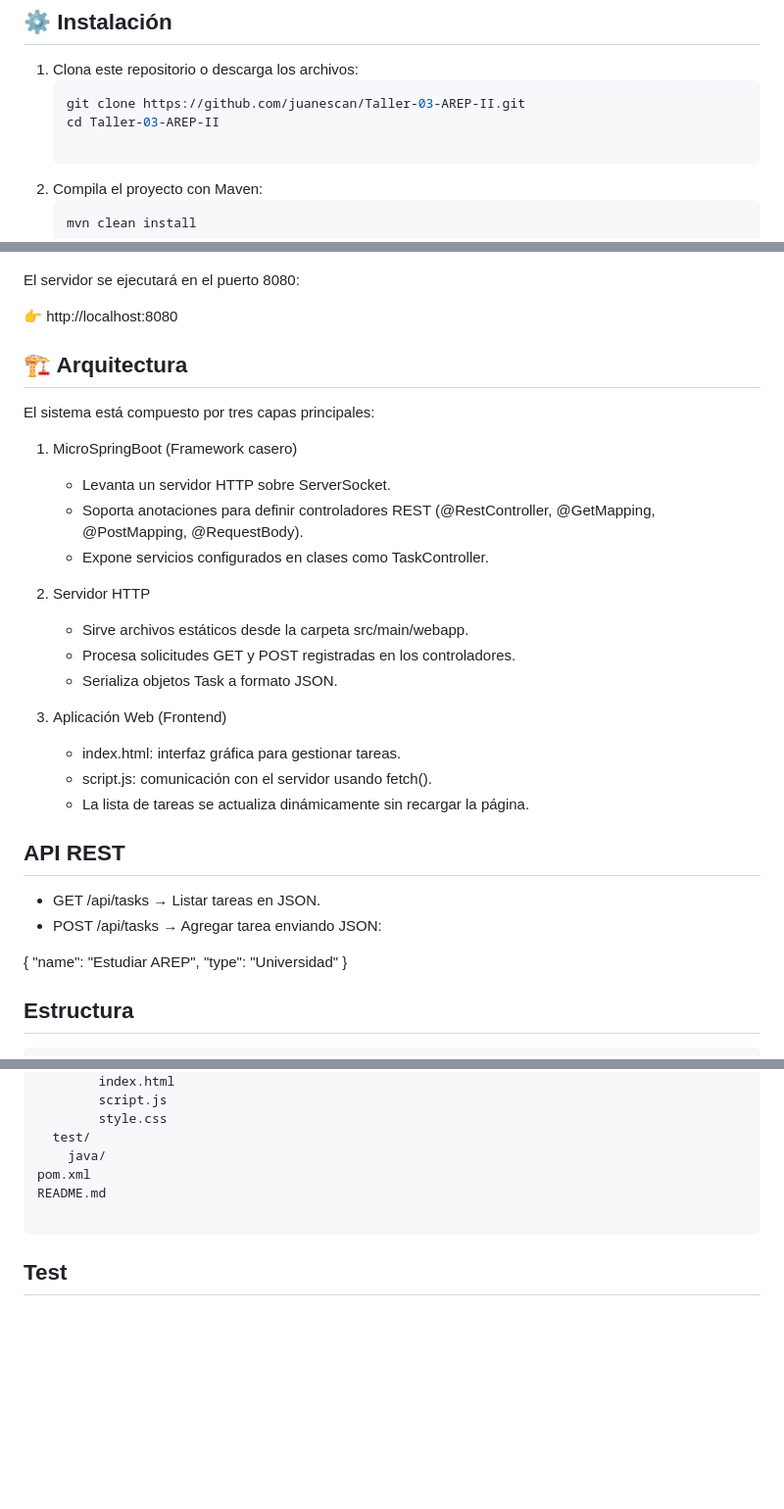
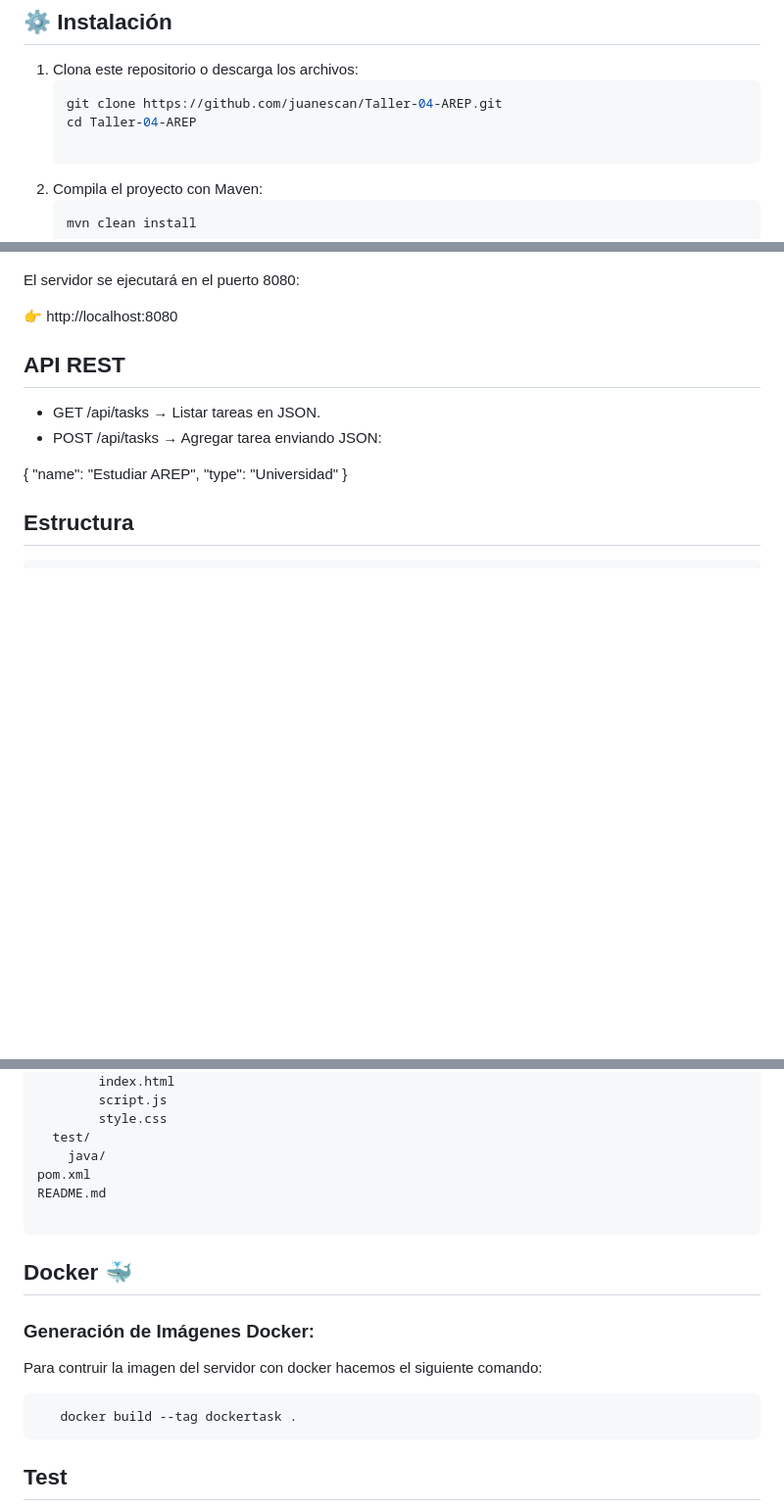
Before and after one commit to juanescan/Taller-04-AREP, a Markdown page: README.md, 3 parts joined by grey strips. Shown: that part at 98% size. GitHub-like rendering; blank space fills up the shorter version.

````diff
--- a/README.md
+++ b/README.md
@@ -52,8 +52,8 @@ El proyecto sigue una arquitectura cliente–servidor:
 
 1. Clona este repositorio o descarga los archivos:
    ```bash
-   git clone https://github.com/juanescan/Taller-03-AREP-II.git
-   cd Taller-03-AREP-II
+   git clone https://github.com/juanescan/Taller-04-AREP.git
+   cd Taller-04-AREP
 
 2. Compila el proyecto con Maven:
     ```bash
@@ -68,26 +68,6 @@ El proyecto sigue una arquitectura cliente–servidor:
 El servidor se ejecutará en el puerto 8080:
 
 👉 http://localhost:8080
-
-
-## 🏗️ Arquitectura
-
-El sistema está compuesto por tres capas principales:
-
-1. MicroSpringBoot (Framework casero)
-    - Levanta un servidor HTTP sobre ServerSocket.
-    - Soporta anotaciones para definir controladores REST (@RestController, @GetMapping, @PostMapping, @RequestBody).
-    - Expone servicios configurados en clases como TaskController.
-
-2. Servidor HTTP
-    - Sirve archivos estáticos desde la carpeta src/main/webapp.
-    - Procesa solicitudes GET y POST registradas en los controladores.
-    - Serializa objetos Task a formato JSON.
-
-3. Aplicación Web (Frontend)
-    - index.html: interfaz gráfica para gestionar tareas.
-    - script.js: comunicación con el servidor usando fetch().
-    - La lista de tareas se actualiza dinámicamente sin recargar la página.
 
 ## API REST
 
@@ -137,6 +117,16 @@ README.md
 
 ```
 
+## Docker 🐳
+
+### Generación de Imágenes Docker:
+
+Para contruir la imagen del servidor con docker hacemos el siguiente comando:
+
+```bash
+   docker build --tag dockertask .
+   ```
+
 ## Test
 
 ![Test](/imagenes/testT3.png)
````
